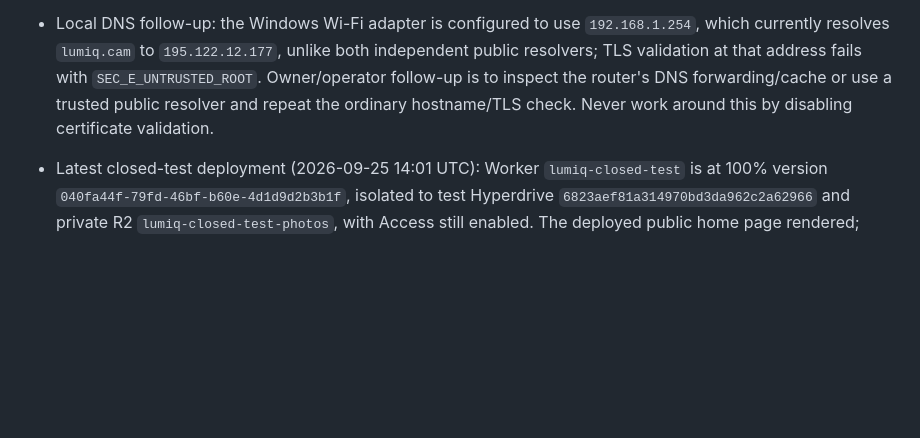
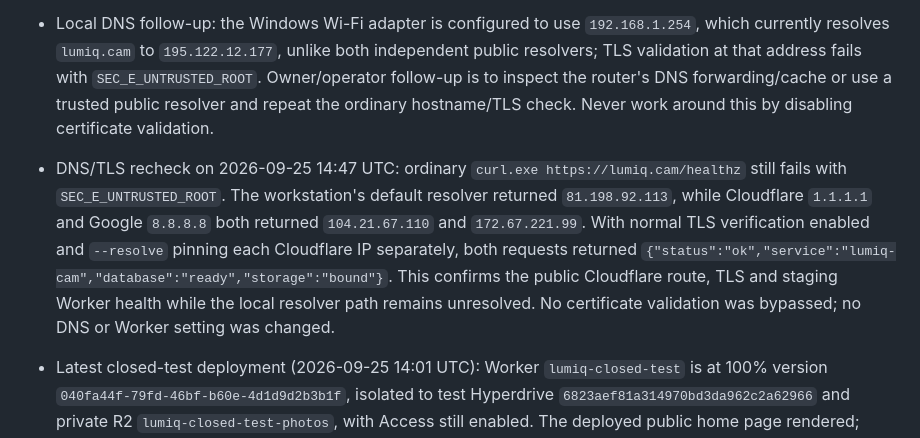
Before and after one commit to GKarans/gala-produkts-saas, a Markdown page: platform/docs/LAUNCH-GATES.md, the part around the change. GitHub-like rendering; blank space fills up the shorter version.

Commit message:
Record current lumiq.cam DNS and TLS check

```diff
--- a/platform/docs/LAUNCH-GATES.md
+++ b/platform/docs/LAUNCH-GATES.md
@@ -27,6 +27,7 @@ the gates passed.
 - Recheck on 2026-09-25 13:13 UTC: `wrangler deployments list` again showed closed-test Worker `lumiq-closed-test` at 100% version `79cf3383-7f49-475b-a9b5-b4e7fa2e5b5a` and `lumiq-cam` at 100% version `4e9ace8c-dc93-4451-85e2-2e03bbe8138e`. Cloudflare DNS `1.1.1.1` returned `104.21.67.110` and `172.67.221.99`; requests to `https://lumiq.cam/healthz`, pinned individually to both addresses with normal TLS verification, returned HTTP 200 and `{"status":"ok","service":"lumiq-cam","database":"ready","storage":"bound"}`. The workstation's default resolver now returned `195.122.12.177`, and ordinary `curl.exe` failed TLS validation with `SEC_E_UNTRUSTED_ROOT`. This confirms the current public Cloudflare path and test/live Worker version split, but the workstation resolver discrepancy is still unresolved. No deployment, DNS, certificate or domain setting was changed.
 - Cloud resource inventory recheck on 2026-09-25: Cloudflare `wrangler r2 bucket list` returned `app-images`, `lumiq-closed-test-photos` and `lumiq-staging-photos`; there is no dedicated production bucket. `wrangler hyperdrive list` returned only `lumiq-closed-test` (`cpweowosocjuccjsyyic`) and `lumiq-supabase` (staging project `mkycfegxlzidaezljutq`); there is no production Hyperdrive. `wrangler queues list` returned no queues. Independent DNS query through Google `8.8.8.8` matched Cloudflare `1.1.1.1` at `104.21.67.110` and `172.67.221.99`; only the workstation's configured resolver disagrees. These are read-only inventory checks. Production infrastructure and Queue-backed load acceptance remain incomplete; no resource, plan, DNS or Worker was changed.
 - Local DNS follow-up: the Windows Wi-Fi adapter is configured to use `192.168.1.254`, which currently resolves `lumiq.cam` to `195.122.12.177`, unlike both independent public resolvers; TLS validation at that address fails with `SEC_E_UNTRUSTED_ROOT`. Owner/operator follow-up is to inspect the router's DNS forwarding/cache or use a trusted public resolver and repeat the ordinary hostname/TLS check. Never work around this by disabling certificate validation.
+- DNS/TLS recheck on 2026-09-25 14:47 UTC: ordinary `curl.exe https://lumiq.cam/healthz` still fails with `SEC_E_UNTRUSTED_ROOT`. The workstation's default resolver returned `81.198.92.113`, while Cloudflare `1.1.1.1` and Google `8.8.8.8` both returned `104.21.67.110` and `172.67.221.99`. With normal TLS verification enabled and `--resolve` pinning each Cloudflare IP separately, both requests returned `{"status":"ok","service":"lumiq-cam","database":"ready","storage":"bound"}`. This confirms the public Cloudflare route, TLS and staging Worker health while the local resolver path remains unresolved. No certificate validation was bypassed; no DNS or Worker setting was changed.
 - Latest closed-test deployment (2026-09-25 14:01 UTC): Worker `lumiq-closed-test` is at 100% version `040fa44f-79fd-46bf-b60e-4d1d9d2b3b1f`, isolated to test Hyperdrive `6823aef81a314970bd3da962c2a62966` and private R2 `lumiq-closed-test-photos`, with Access still enabled. The deployed public home page rendered; authenticated browser requests to `/api/config` and `/api/auth/session` succeeded. The production code now checks the Auth URL against an explicit non-secret `PLATFORM_SUPABASE_PROJECT_REF`: Hyperdrive's runtime connection string includes a generated runtime username, so the origin project must instead be verified using `wrangler hyperdrive get` and the configured reference. Full `npm run check` passed 94/94 tests, build, responsive browsers and accessibility before deployment. This does not prove a successful authenticated `/healthz`, real mailbox flows, or production behavior.
 - Current `lumiq.cam` recheck (2026-09-25): `lumiq-cam` remains at 100% version `4e9ace8c-dc93-4451-85e2-2e03bbe8138e`, bound to staging Hyperdrive `96846aaf46fd470e96f0313b09e1d01a` and `lumiq-staging-photos`. Public DNS via `1.1.1.1` resolves to Cloudflare `104.21.67.110` and `172.67.221.99`; this workstation's default resolver returned `81.198.92.113` (TTL 1). A normal-TLS request pinned to Cloudflare returned `database: ready` and `storage: bound`. Unauthenticated requests to `https://lumiq.cam/app` returned 200 (public app shell) and `/api/events` returned 401 (API denies anonymous access). This does not satisfy closed-pilot Access: before any domain handoff, configure and test an Access policy covering the app shell, assets, all API routes, auth callbacks and health path.
 - Current account resource inventory (2026-09-25): R2 contains only `app-images`, `lumiq-closed-test-photos`, and `lumiq-staging-photos`; Hyperdrive contains only the closed-test and staging configs; `wrangler queues list` returned no Queues. No production Supabase project, Hyperdrive, R2 bucket or Queue exists. No paid-resource provisioning or `lumiq.cam` change was performed.
```
